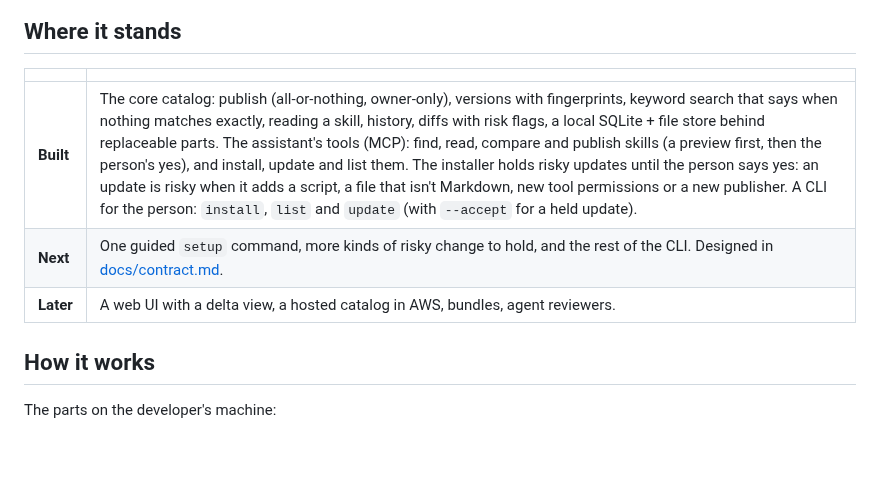
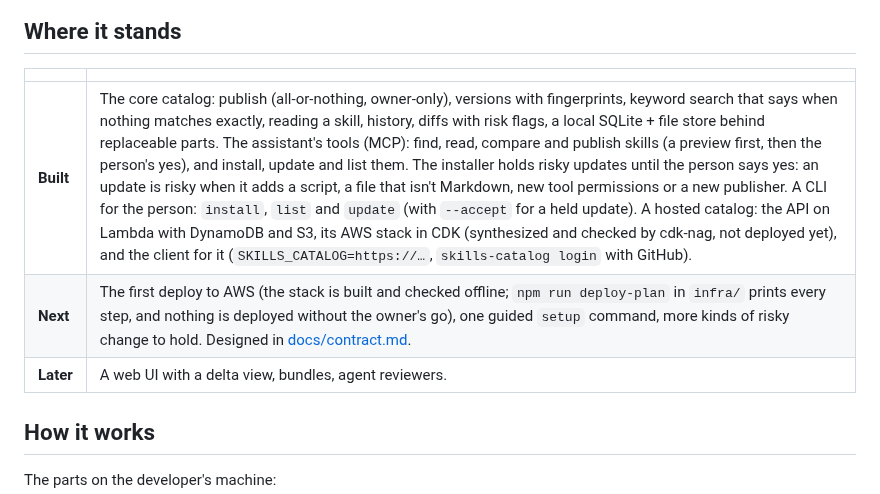
Before and after one commit to nandr-web/skills-catalog, a Markdown page: README.md, the part around the change. Rendered like a GitHub page; blank space fills up the shorter version.

```diff
--- a/README.md
+++ b/README.md
@@ -192,9 +192,9 @@ Nothing to clean up: every step deletes its temporary folders. To remove everyth
 
 | | |
 |---|---|
-| **Built** | The core catalog: publish (all-or-nothing, owner-only), versions with fingerprints, keyword search that says when nothing matches exactly, reading a skill, history, diffs with risk flags, a local SQLite + file store behind replaceable parts. The assistant's tools (MCP): find, read, compare and publish skills (a preview first, then the person's yes), and install, update and list them. The installer holds risky updates until the person says yes: an update is risky when it adds a script, a file that isn't Markdown, new tool permissions or a new publisher. A CLI for the person: `install`, `list` and `update` (with `--accept` for a held update). |
-| **Next** | One guided `setup` command, more kinds of risky change to hold, and the rest of the CLI. Designed in [docs/contract.md](docs/contract.md). |
-| **Later** | A web UI with a delta view, a hosted catalog in AWS, bundles, agent reviewers. |
+| **Built** | The core catalog: publish (all-or-nothing, owner-only), versions with fingerprints, keyword search that says when nothing matches exactly, reading a skill, history, diffs with risk flags, a local SQLite + file store behind replaceable parts. The assistant's tools (MCP): find, read, compare and publish skills (a preview first, then the person's yes), and install, update and list them. The installer holds risky updates until the person says yes: an update is risky when it adds a script, a file that isn't Markdown, new tool permissions or a new publisher. A CLI for the person: `install`, `list` and `update` (with `--accept` for a held update). A hosted catalog: the API on Lambda with DynamoDB and S3, its AWS stack in CDK (synthesized and checked by cdk-nag, not deployed yet), and the client for it (`SKILLS_CATALOG=https://…`, `skills-catalog login` with GitHub). |
+| **Next** | The first deploy to AWS (the stack is built and checked offline; `npm run deploy-plan` in `infra/` prints every step, and nothing is deployed without the owner's go), one guided `setup` command, more kinds of risky change to hold. Designed in [docs/contract.md](docs/contract.md). |
+| **Later** | A web UI with a delta view, bundles, agent reviewers. |
 
 ## How it works
 
```
Also changed, not shown: docs/contract.md (+8 -2 lines).
